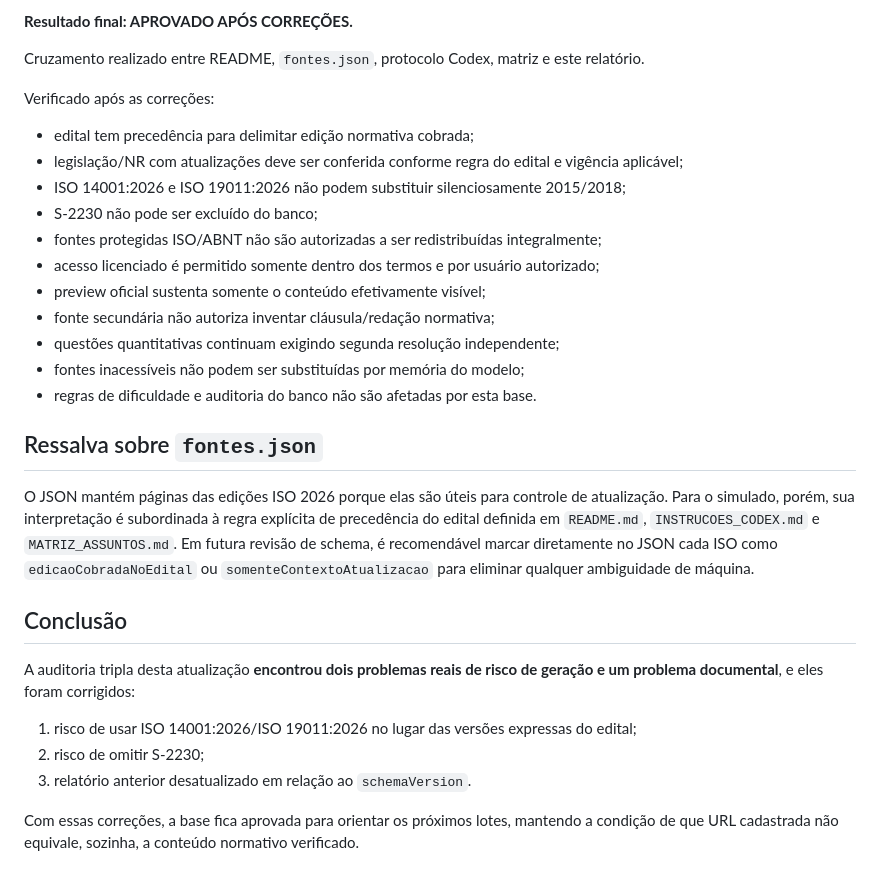
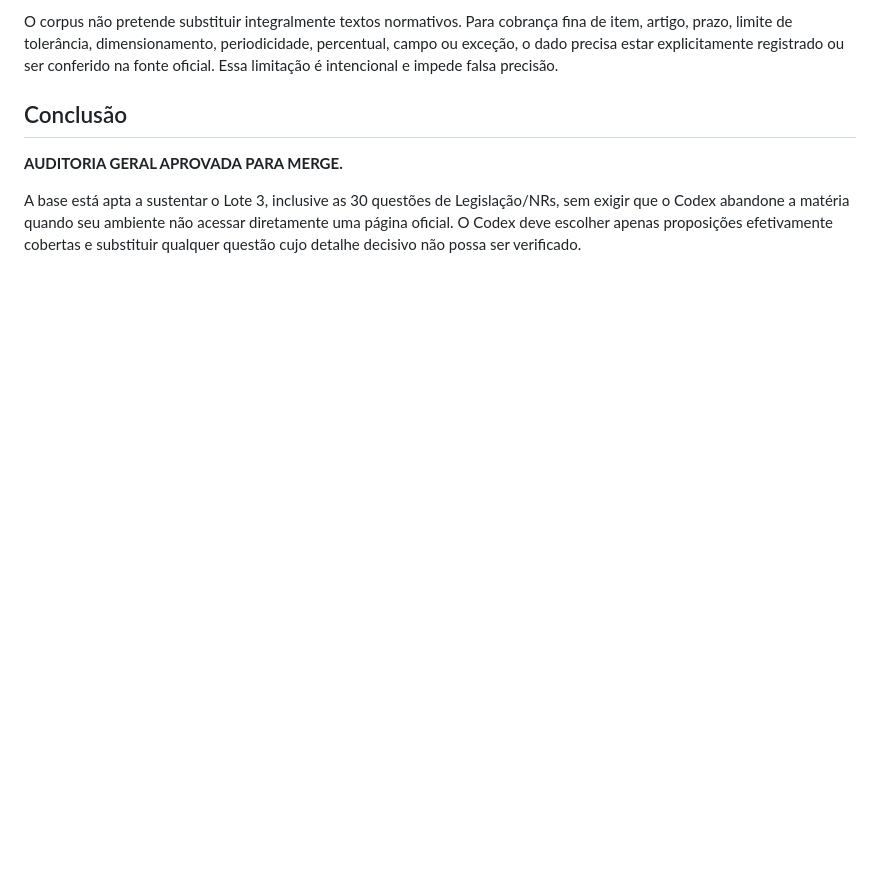
Before and after one commit to maxsonrocha/Simulado-Ale-ro, a Markdown page: references/transpetro/AUDITORIA_3X.md, the part around one of its changes. Drawn GitHub-style; blank space fills up the shorter version.

```diff
--- a/references/transpetro/AUDITORIA_3X.md
+++ b/references/transpetro/AUDITORIA_3X.md
@@ -50,30 +56,8 @@ A regra foi corrigida: os quatro eventos pertencem ao universo de cobrança; S-2
 
-**Resultado final: APROVADO APÓS CORREÇÕES.**
-
-Cruzamento realizado entre README, `fontes.json`, protocolo Codex, matriz e este relatório.
-
-Verificado após as correções:
-- edital tem precedência para delimitar edição normativa cobrada;
-- legislação/NR com atualizações deve ser conferida conforme regra do edital e vigência aplicável;
-- ISO 14001:2026 e ISO 19011:2026 não podem substituir silenciosamente 2015/2018;
-- S-2230 não pode ser excluído do banco;
-- fontes protegidas ISO/ABNT não são autorizadas a ser redistribuídas integralmente;
-- acesso licenciado é permitido somente dentro dos termos e por usuário autorizado;
-- preview oficial sustenta somente o conteúdo efetivamente visível;
-- fonte secundária não autoriza inventar cláusula/redação normativa;
-- questões quantitativas continuam exigindo segunda resolução independente;
-- fontes inacessíveis não podem ser substituídas por memória do modelo;
-- regras de dificuldade e auditoria do banco não são afetadas por esta base.
-
-## Ressalva sobre `fontes.json`
-
-O JSON mantém páginas das edições ISO 2026 porque elas são úteis para controle de atualização. Para o simulado, porém, sua interpretação é subordinada à regra explícita de precedência do edital definida em `README.md`, `INSTRUCOES_CODEX.md` e `MATRIZ_ASSUNTOS.md`. Em futura revisão de schema, é recomendável marcar diretamente no JSON cada ISO como `edicaoCobradaNoEdital` ou `somenteContextoAtualizacao` para eliminar qualquer ambiguidade de máquina.
+O corpus não pretende substituir integralmente textos normativos. Para cobrança fina de item, artigo, prazo, limite de tolerância, dimensionamento, periodicidade, percentual, campo ou exceção, o dado precisa estar explicitamente registrado ou ser conferido na fonte oficial. Essa limitação é intencional e impede falsa precisão.
 
 ## Conclusão
 
-A auditoria tripla desta atualização **encontrou dois problemas reais de risco de geração e um problema documental**, e eles foram corrigidos:
-1. risco de usar ISO 14001:2026/ISO 19011:2026 no lugar das versões expressas do edital;
-2. risco de omitir S-2230;
-3. relatório anterior desatualizado em relação ao `schemaVersion`.
+**AUDITORIA GERAL APROVADA PARA MERGE.**
 
-Com essas correções, a base fica aprovada para orientar os próximos lotes, mantendo a condição de que URL cadastrada não equivale, sozinha, a conteúdo normativo verificado.
+A base está apta a sustentar o Lote 3, inclusive as 30 questões de Legislação/NRs, sem exigir que o Codex abandone a matéria quando seu ambiente não acessar diretamente uma página oficial. O Codex deve escolher apenas proposições efetivamente cobertas e substituir qualquer questão cujo detalhe decisivo não possa ser verificado.
```
Also changed, not shown: other parts of references/transpetro/AUDITORIA_3X.md (+37 -31 lines).
